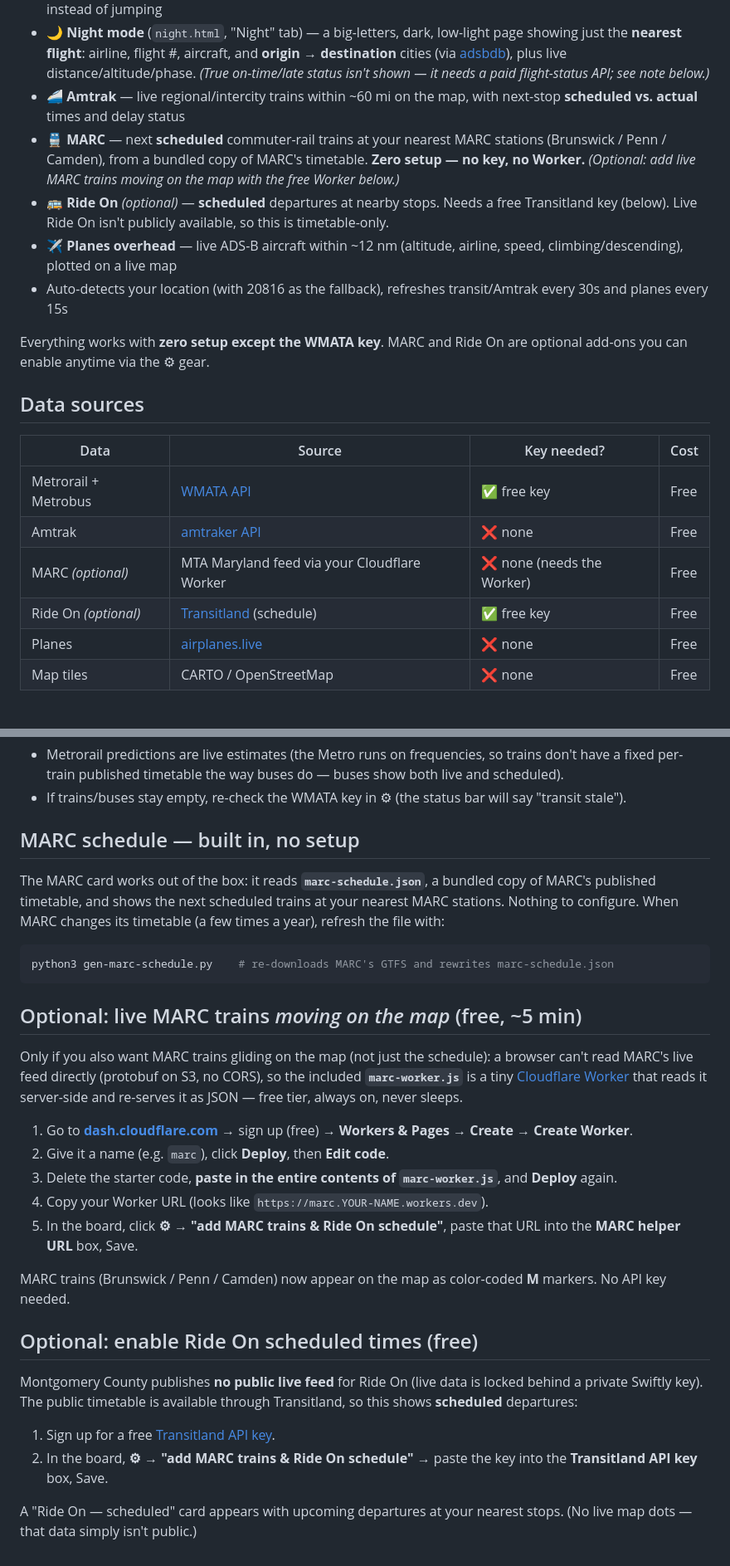
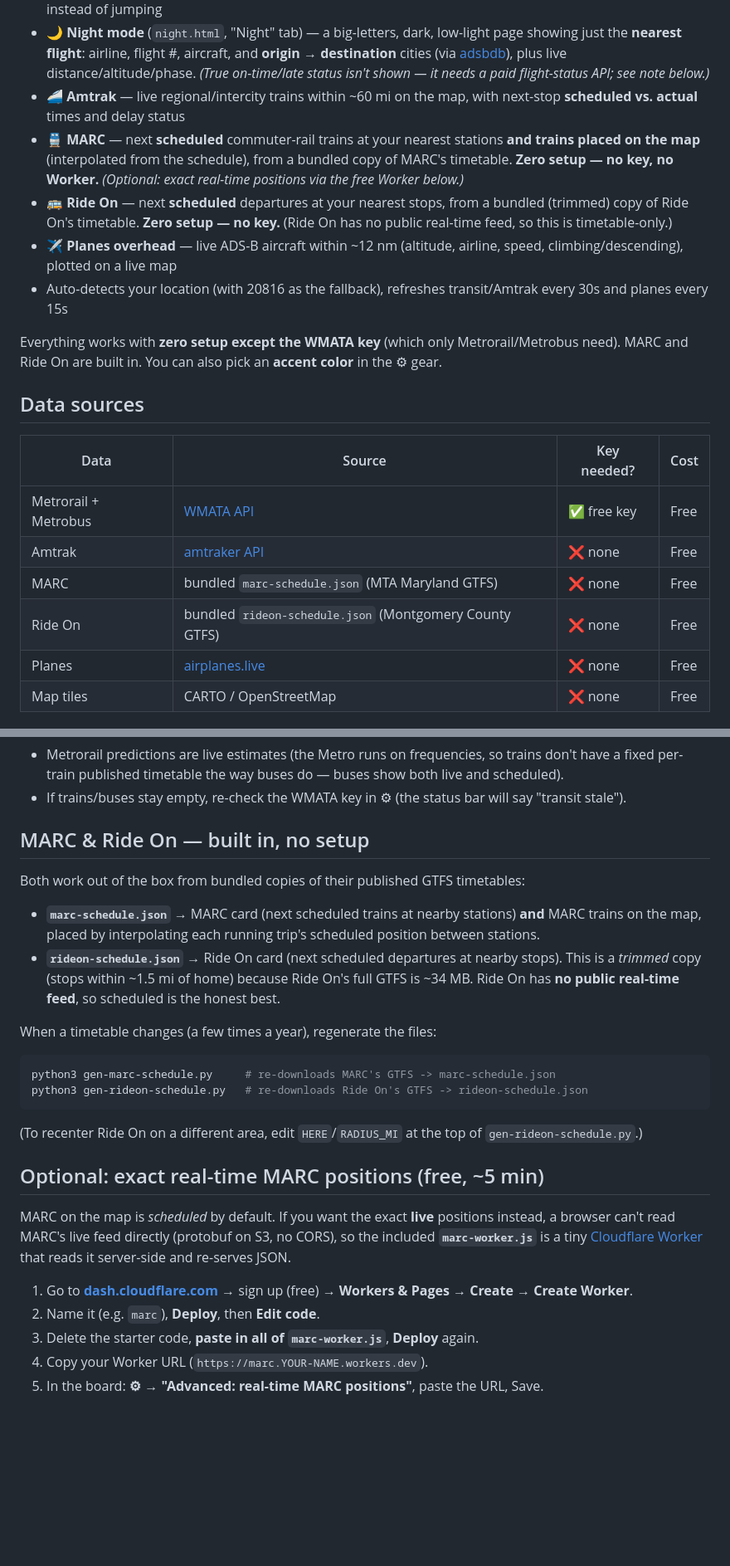
Before and after one commit to Jedlavitch/transit-project-, a Markdown page: README.md, 2 parts joined by grey strips. Shown at 83% size. Rendered like a GitHub page; blank space fills up the shorter version.

Commit message:
Docs: MARC map + Ride On now zero-setup; accent color
Co-Authored-By: Claude Opus 4.8 <noreply@anthropic.com>

````diff
--- a/README.md
+++ b/README.md
@@ -12,20 +12,20 @@ Pin it full-screen on a tablet, wall display, TV browser, or the old Facebook Po
 - All map vehicles (Metro, MARC, Amtrak, buses, planes) **animate smoothly** between position updates instead of jumping
 - **🌙 Night mode** (`night.html`, "Night" tab) — a big-letters, dark, low-light page showing just the **nearest flight**: airline, flight #, aircraft, and **origin → destination** cities (via [adsbdb](https://www.adsbdb.com)), plus live distance/altitude/phase. *(True on-time/late status isn't shown — it needs a paid flight-status API; see note below.)*
 - **🚄 Amtrak** — live regional/intercity trains within ~60 mi on the map, with next-stop **scheduled vs. actual** times and delay status
-- **🚆 MARC** — next **scheduled** commuter-rail trains at your nearest MARC stations (Brunswick / Penn / Camden), from a bundled copy of MARC's timetable. **Zero setup — no key, no Worker.** *(Optional: add live MARC trains moving on the map with the free Worker below.)*
-- **🚌 Ride On** *(optional)* — **scheduled** departures at nearby stops. Needs a free Transitland key (below). Live Ride On isn't publicly available, so this is timetable-only.
+- **🚆 MARC** — next **scheduled** commuter-rail trains at your nearest stations **and trains placed on the map** (interpolated from the schedule), from a bundled copy of MARC's timetable. **Zero setup — no key, no Worker.** *(Optional: exact real-time positions via the free Worker below.)*
+- **🚌 Ride On** — next **scheduled** departures at your nearest stops, from a bundled (trimmed) copy of Ride On's timetable. **Zero setup — no key.** (Ride On has no public real-time feed, so this is timetable-only.)
 - **✈️ Planes overhead** — live ADS-B aircraft within ~12 nm (altitude, airline, speed, climbing/descending), plotted on a live map
 - Auto-detects your location (with 20816 as the fallback), refreshes transit/Amtrak every 30s and planes every 15s
 
-Everything works with **zero setup except the WMATA key**. MARC and Ride On are optional add-ons you can enable anytime via the ⚙︎ gear.
+Everything works with **zero setup except the WMATA key** (which only Metrorail/Metrobus need). MARC and Ride On are built in. You can also pick an **accent color** in the ⚙︎ gear.
 
 ## Data sources
 | Data | Source | Key needed? | Cost |
 |------|--------|-------------|------|
 | Metrorail + Metrobus | [WMATA API](https://developer.wmata.com) | ✅ free key | Free |
 | Amtrak | [amtraker API](https://github.com/piemadd/amtrak) | ❌ none | Free |
-| MARC *(optional)* | MTA Maryland feed via your Cloudflare Worker | ❌ none (needs the Worker) | Free |
-| Ride On *(optional)* | [Transitland](https://www.transit.land) (schedule) | ✅ free key | Free |
+| MARC | bundled `marc-schedule.json` (MTA Maryland GTFS) | ❌ none | Free |
+| Ride On | bundled `rideon-schedule.json` (Montgomery County GTFS) | ❌ none | Free |
 | Planes | [airplanes.live](https://airplanes.live) | ❌ none | Free |
 | Map tiles | CARTO / OpenStreetMap | ❌ none | Free |
 
@@ -80,35 +80,30 @@ anyone who clicks the link opens the live board in their browser.
 - Metrorail predictions are live estimates (the Metro runs on frequencies, so trains don't have a
   fixed per-train published timetable the way buses do — buses show both live and scheduled).
 - If trains/buses stay empty, re-check the WMATA key in ⚙︎ (the status bar will say "transit stale").
-## MARC schedule — built in, no setup
-The MARC card works out of the box: it reads **`marc-schedule.json`**, a bundled copy of MARC's
-published timetable, and shows the next scheduled trains at your nearest MARC stations. Nothing to
-configure. When MARC changes its timetable (a few times a year), refresh the file with:
+## MARC & Ride On — built in, no setup
+Both work out of the box from bundled copies of their published GTFS timetables:
+
+- **`marc-schedule.json`** → MARC card (next scheduled trains at nearby stations) **and** MARC trains
+  on the map, placed by interpolating each running trip's scheduled position between stations.
+- **`rideon-schedule.json`** → Ride On card (next scheduled departures at nearby stops). This is a
+  *trimmed* copy (stops within ~1.5 mi of home) because Ride On's full GTFS is ~34 MB. Ride On has
+  **no public real-time feed**, so scheduled is the honest best.
+
+When a timetable changes (a few times a year), regenerate the files:
 
 ```bash
-python3 gen-marc-schedule.py    # re-downloads MARC's GTFS and rewrites marc-schedule.json
+python3 gen-marc-schedule.py     # re-downloads MARC's GTFS -> marc-schedule.json
+python3 gen-rideon-schedule.py   # re-downloads Ride On's GTFS -> rideon-schedule.json
 ```
+(To recenter Ride On on a different area, edit `HERE`/`RADIUS_MI` at the top of `gen-rideon-schedule.py`.)
 
-## Optional: live MARC trains *moving on the map* (free, ~5 min)
-Only if you also want MARC trains gliding on the map (not just the schedule): a browser can't read
-MARC's live feed directly (protobuf on S3, no CORS), so the included **`marc-worker.js`** is a tiny
-[Cloudflare Worker](https://workers.cloudflare.com) that reads it server-side and re-serves it as
-JSON — free tier, always on, never sleeps.
+## Optional: exact real-time MARC positions (free, ~5 min)
+MARC on the map is *scheduled* by default. If you want the exact **live** positions instead, a browser
+can't read MARC's live feed directly (protobuf on S3, no CORS), so the included **`marc-worker.js`** is
+a tiny [Cloudflare Worker](https://workers.cloudflare.com) that reads it server-side and re-serves JSON.
 
 1. Go to **[dash.cloudflare.com](https://dash.cloudflare.com)** → sign up (free) → **Workers & Pages** → **Create** → **Create Worker**.
-2. Give it a name (e.g. `marc`), click **Deploy**, then **Edit code**.
-3. Delete the starter code, **paste in the entire contents of `marc-worker.js`**, and **Deploy** again.
-4. Copy your Worker URL (looks like `https://marc.YOUR-NAME.workers.dev`).
-5. In the board, click **⚙︎ → "add MARC trains & Ride On schedule"**, paste that URL into the **MARC helper URL** box, Save.
-
-MARC trains (Brunswick / Penn / Camden) now appear on the map as color-coded **M** markers. No API key needed.
-
-## Optional: enable Ride On scheduled times (free)
-Montgomery County publishes **no public live feed** for Ride On (live data is locked behind a private
-Swiftly key). The public timetable is available through Transitland, so this shows **scheduled** departures:
-
-1. Sign up for a free [Transitland API key](https://www.transit.land/documentation#api-keys).
-2. In the board, **⚙︎ → "add MARC trains & Ride On schedule"** → paste the key into the **Transitland API key** box, Save.
-
-A "Ride On — scheduled" card appears with upcoming departures at your nearest stops. (No live map dots —
-that data simply isn't public.)
+2. Name it (e.g. `marc`), **Deploy**, then **Edit code**.
+3. Delete the starter code, **paste in all of `marc-worker.js`**, **Deploy** again.
+4. Copy your Worker URL (`https://marc.YOUR-NAME.workers.dev`).
+5. In the board: **⚙︎ → "Advanced: real-time MARC positions"**, paste the URL, Save.
````
